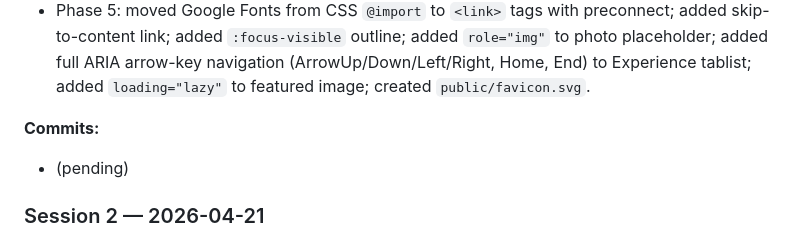
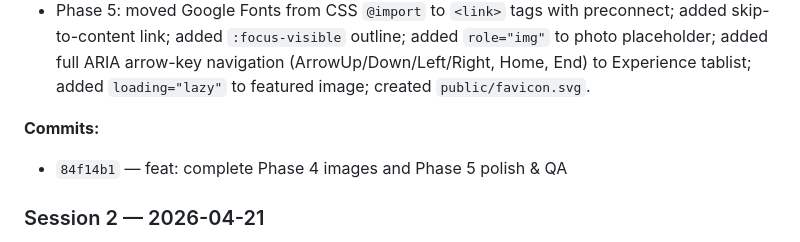
Before and after one commit to B-Aran/b-aran.github.io, a Markdown page: plan.md, the part around the change. GitHub-like rendering.

Commit message:
docs: backfill commit hash 84f14b1 in plan.md session log
Co-Authored-By: Claude Sonnet 4.6 <noreply@anthropic.com>

```diff
--- a/plan.md
+++ b/plan.md
@@ -20,7 +20,7 @@ Completed Phase 4 remaining item (images) and full Phase 5 polish & QA pass.
 - Phase 5: moved Google Fonts from CSS `@import` to `<link>` tags with preconnect; added skip-to-content link; added `:focus-visible` outline; added `role="img"` to photo placeholder; added full ARIA arrow-key navigation (ArrowUp/Down/Left/Right, Home, End) to Experience tablist; added `loading="lazy"` to featured image; created `public/favicon.svg`.
 
 **Commits:**
-- (pending)
+- `84f14b1` — feat: complete Phase 4 images and Phase 5 polish & QA
 
 ### Session 2 — 2026-04-21
 Resumed from Phase 2. Built all shell components: Loader (logo fade-in, removes itself after 900ms), Nav (fixed top bar with scroll-shrink, numbered links, hamburger + mobile slide-in menu), Social (side-mounted GitHub/LinkedIn icons), Email (vertical rotated email link), Footer. Wired all into Layout.astro with responsive content padding. Build verified.
```
